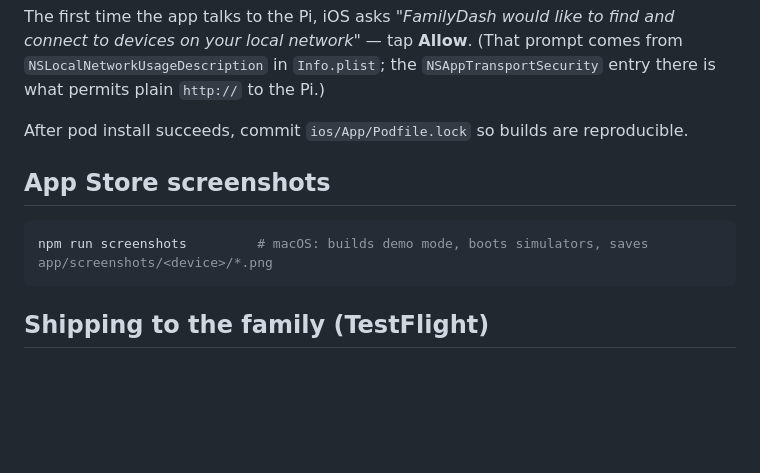
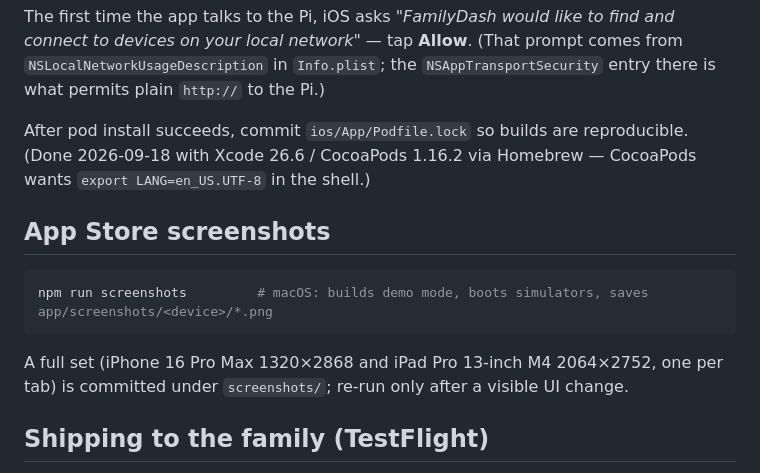
Before and after one commit to CyberSlimer/FamilyDash, a Markdown page: app/README.md, the part around the change. Rendered like a GitHub page; blank space fills up the shorter version.

````diff
--- a/app/README.md
+++ b/app/README.md
@@ -73,12 +73,17 @@ In Xcode:
 The first time the app talks to the Pi, iOS asks *"FamilyDash would like to find and connect to devices on your local network"* — tap **Allow**. (That prompt comes from `NSLocalNetworkUsageDescription` in `Info.plist`; the `NSAppTransportSecurity` entry there is what permits plain `http://` to the Pi.)
 
 After pod install succeeds, commit `ios/App/Podfile.lock` so builds are reproducible.
+(Done 2026-09-18 with Xcode 26.6 / CocoaPods 1.16.2 via Homebrew — CocoaPods wants
+`export LANG=en_US.UTF-8` in the shell.)
 
 ## App Store screenshots
 
 ```bash
 npm run screenshots         # macOS: builds demo mode, boots simulators, saves app/screenshots/<device>/*.png
 ```
+
+A full set (iPhone 16 Pro Max 1320×2868 and iPad Pro 13-inch M4 2064×2752, one per tab) is
+committed under `screenshots/`; re-run only after a visible UI change.
 
 ## Shipping to the family (TestFlight)
 
````
Also changed, not shown: docs/APP_STORE_SUBMISSION.md (+11 -1 lines).
